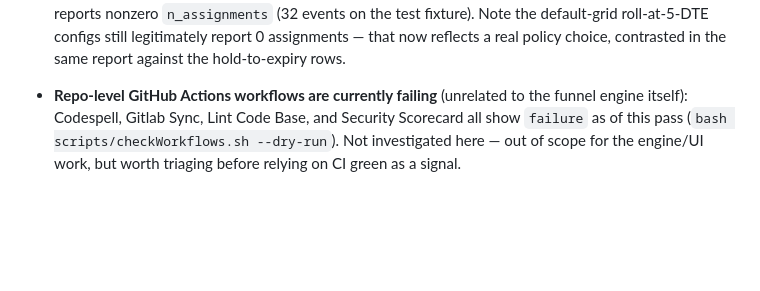
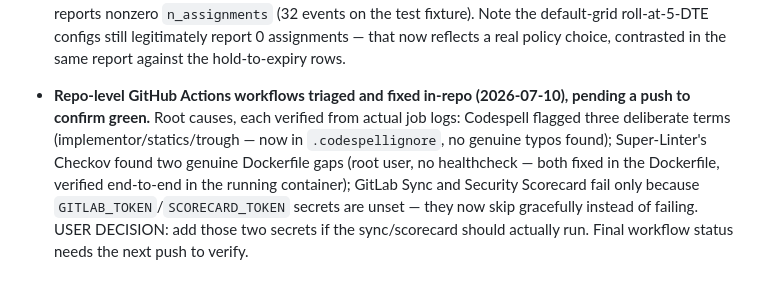
Before and after one commit to jauderho/the-funnel, a Markdown page: docs/OPEN_ITEMS.md, the part around the change. GitHub-like rendering; blank space fills up the shorter version.

Commit message:
Update open items: CI triage resolved pending push
Signed-off-by: Jauder Ho <jauderho@users.noreply.github.com>

```diff
--- a/docs/OPEN_ITEMS.md
+++ b/docs/OPEN_ITEMS.md
@@ -118,8 +118,14 @@ Known gaps and deferred work, stated plainly per the honesty-by-design principle
   roll-at-5-DTE configs still legitimately report 0 assignments — that now
   reflects a real policy choice, contrasted in the same report against the
   hold-to-expiry rows.
-- **Repo-level GitHub Actions workflows are currently failing** (unrelated to the
-  funnel engine itself): Codespell, Gitlab Sync, Lint Code Base, and Security
-  Scorecard all show `failure` as of this pass (`bash scripts/checkWorkflows.sh
-  --dry-run`). Not investigated here — out of scope for the engine/UI work, but
-  worth triaging before relying on CI green as a signal.
+- **Repo-level GitHub Actions workflows triaged and fixed in-repo
+  (2026-07-10), pending a push to confirm green.** Root causes, each verified
+  from actual job logs: Codespell flagged three deliberate terms
+  (implementor/statics/trough — now in `.codespellignore`, no genuine typos
+  found); Super-Linter's Checkov found two genuine Dockerfile gaps (root
+  user, no healthcheck — both fixed in the Dockerfile, verified end-to-end
+  in the running container); GitLab Sync and Security Scorecard fail only
+  because `GITLAB_TOKEN`/`SCORECARD_TOKEN` secrets are unset — they now
+  skip gracefully instead of failing. USER DECISION: add those two secrets
+  if the sync/scorecard should actually run. Final workflow status needs
+  the next push to verify.
```
